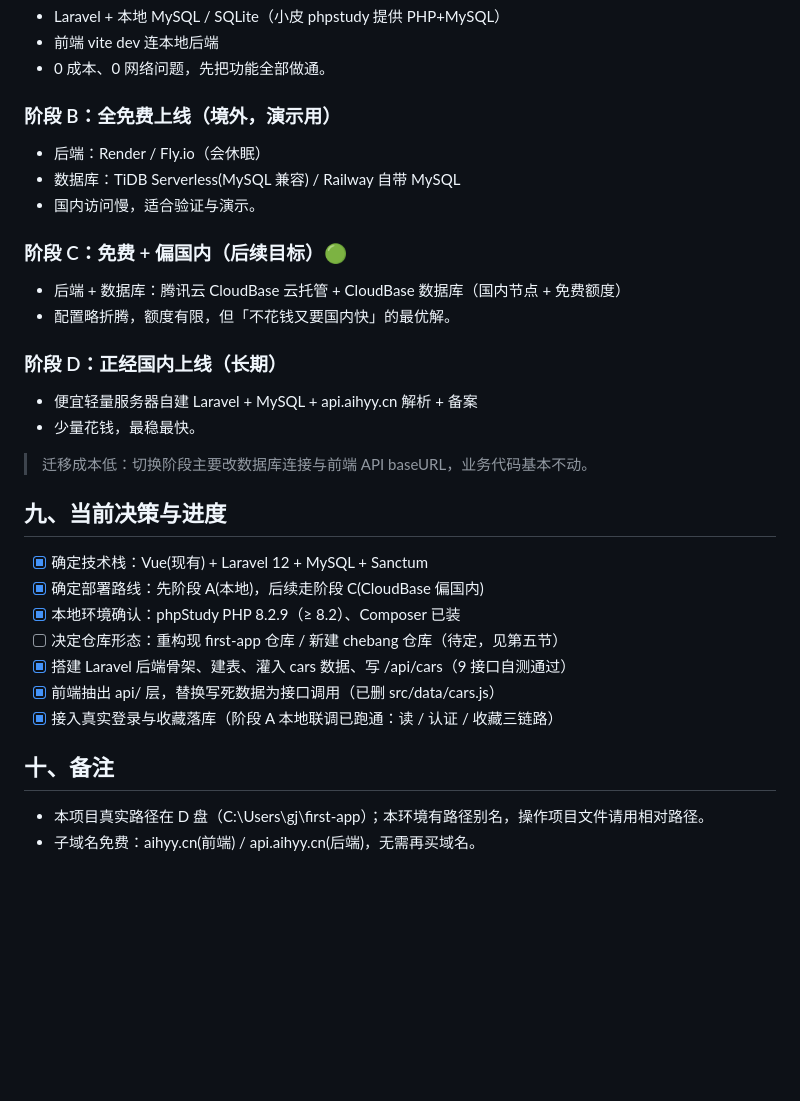
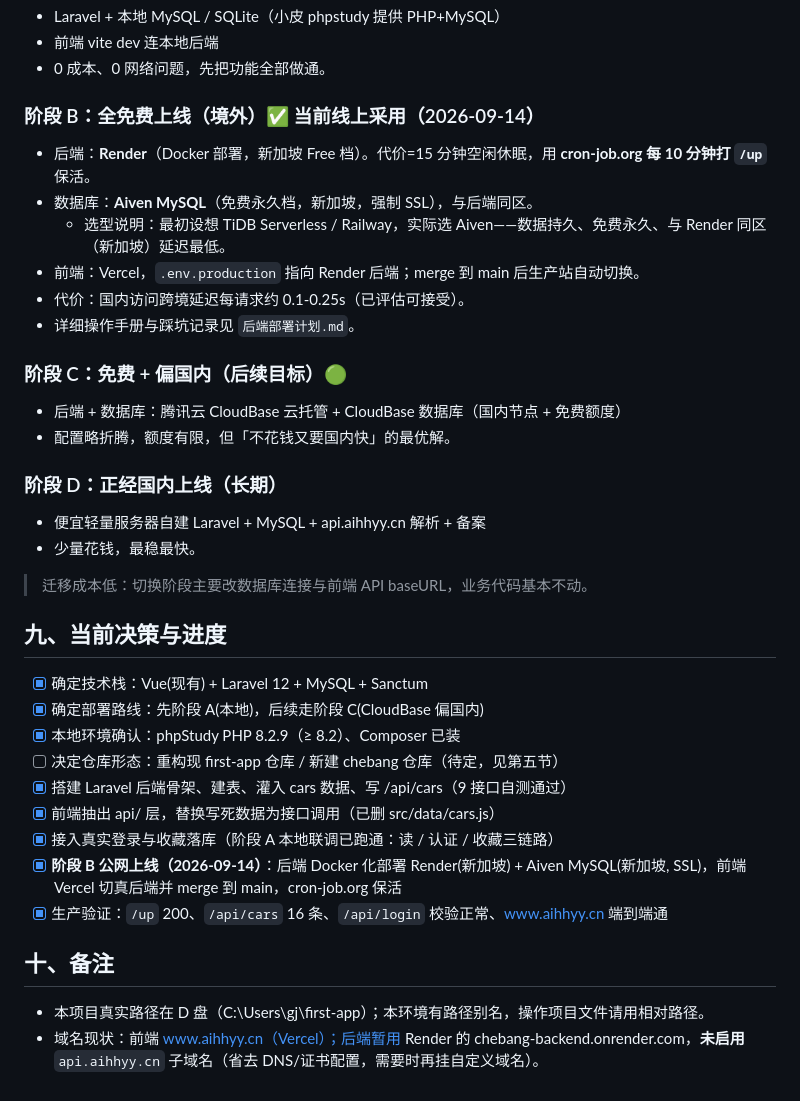
Before and after one commit to LH166888/first-app, a Markdown page: 架构设计.md, the part around one of its changes. GitHub-like rendering; blank space fills up the shorter version.

```diff
--- a/架构设计.md
+++ b/架构设计.md
@@ -140,17 +147,20 @@ chebang/
 - 前端 vite dev 连本地后端
 - 0 成本、0 网络问题，先把功能全部做通。
 
-### 阶段 B：全免费上线（境外，演示用）
-- 后端：Render / Fly.io（会休眠）
-- 数据库：TiDB Serverless(MySQL 兼容) / Railway 自带 MySQL
-- 国内访问慢，适合验证与演示。
+### 阶段 B：全免费上线（境外）✅ 当前线上采用（2026-09-14）
+- 后端：**Render**（Docker 部署，新加坡 Free 档）。代价=15 分钟空闲休眠，用 **cron-job.org 每 10 分钟打 `/up`** 保活。
+- 数据库：**Aiven MySQL**（免费永久档，新加坡，强制 SSL），与后端同区。
+  - 选型说明：最初设想 TiDB Serverless / Railway，实际选 Aiven——数据持久、免费永久、与 Render 同区（新加坡）延迟最低。
+- 前端：Vercel，`.env.production` 指向 Render 后端；merge 到 main 后生产站自动切换。
+- 代价：国内访问跨境延迟每请求约 0.1-0.25s（已评估可接受）。
+- 详细操作手册与踩坑记录见 `后端部署计划.md`。
 
 ### 阶段 C：免费 + 偏国内（后续目标）🟢
 - 后端 + 数据库：腾讯云 CloudBase 云托管 + CloudBase 数据库（国内节点 + 免费额度）
 - 配置略折腾，额度有限，但「不花钱又要国内快」的最优解。
 
 ### 阶段 D：正经国内上线（长期）
-- 便宜轻量服务器自建 Laravel + MySQL + api.aihyy.cn 解析 + 备案
+- 便宜轻量服务器自建 Laravel + MySQL + api.aihhyy.cn 解析 + 备案
 - 少量花钱，最稳最快。
 
 > 迁移成本低：切换阶段主要改数据库连接与前端 API baseURL，业务代码基本不动。
@@ -164,8 +174,10 @@ chebang/
 - [x] 搭建 Laravel 后端骨架、建表、灌入 cars 数据、写 /api/cars（9 接口自测通过）
 - [x] 前端抽出 api/ 层，替换写死数据为接口调用（已删 src/data/cars.js）
 - [x] 接入真实登录与收藏落库（阶段 A 本地联调已跑通：读 / 认证 / 收藏三链路）
+- [x] **阶段 B 公网上线（2026-09-14）**：后端 Docker 化部署 Render(新加坡) + Aiven MySQL(新加坡, SSL)，前端 Vercel 切真后端并 merge 到 main，cron-job.org 保活
+- [x] 生产验证：`/up` 200、`/api/cars` 16 条、`/api/login` 校验正常、www.aihhyy.cn 端到端通
 
 ## 十、备注
 
 - 本项目真实路径在 D 盘（C:\Users\gj\first-app）；本环境有路径别名，操作项目文件请用相对路径。
-- 子域名免费：aihyy.cn(前端) / api.aihyy.cn(后端)，无需再买域名。
+- 域名现状：前端 www.aihhyy.cn（Vercel）；后端暂用 Render 的 chebang-backend.onrender.com，**未启用** `api.aihhyy.cn` 子域名（省去 DNS/证书配置，需要时再挂自定义域名）。
```
Also changed, not shown: other parts of 架构设计.md (+24 -17 lines).
